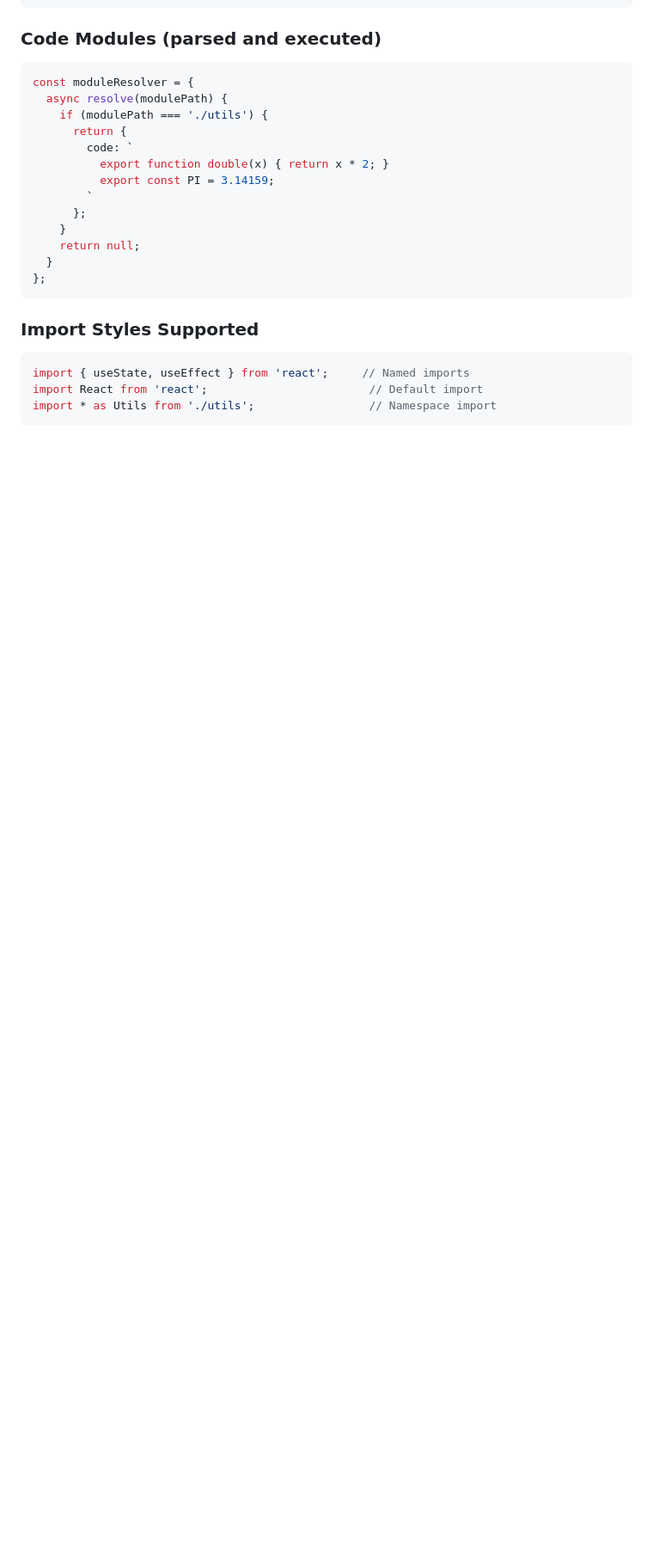
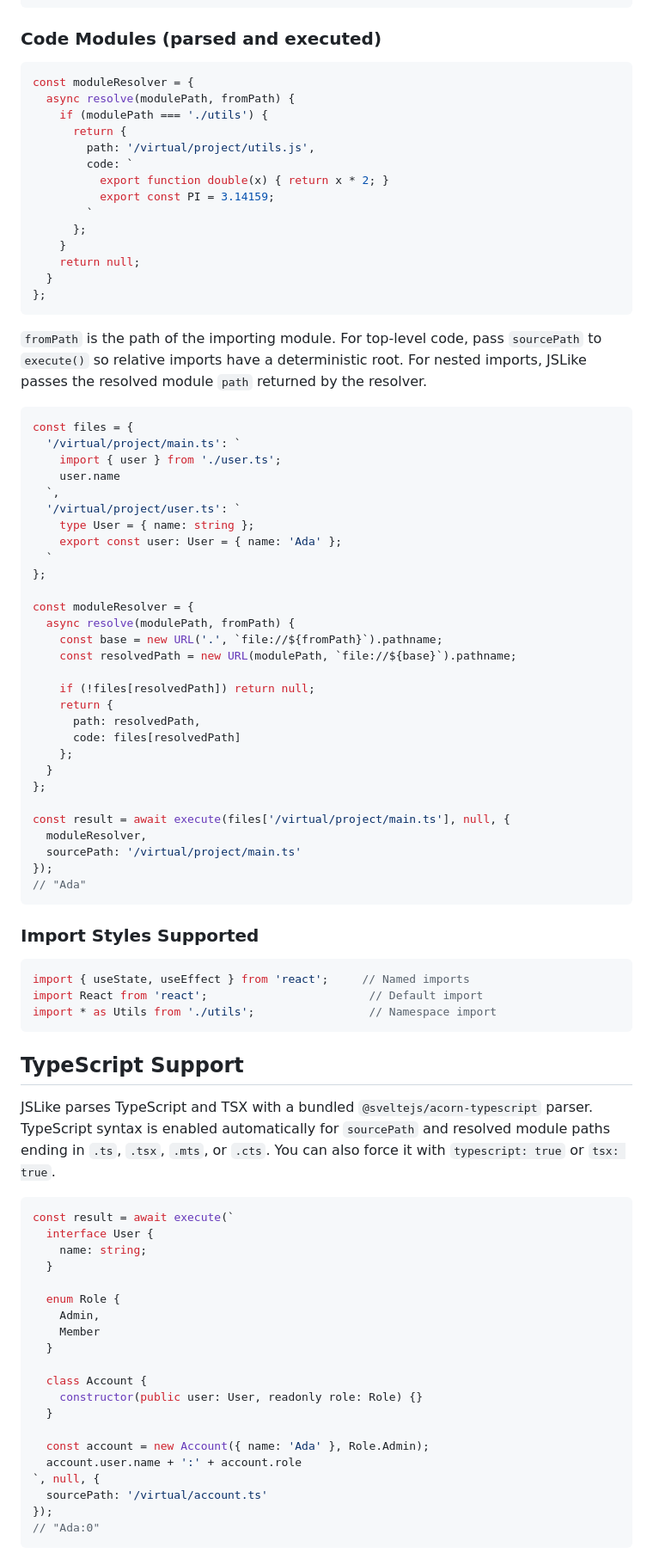
Before and after one commit to artpar/jslike, a Markdown page: README.md, the part around one of its changes. Shown at 86% size. Rendered like a GitHub page; blank space fills up the shorter version.

Commit message:
docs: document TypeScript module support

````diff
--- a/README.md
+++ b/README.md
@@ -143,9 +144,10 @@ const moduleResolver = {
 
 ```javascript
 const moduleResolver = {
-  async resolve(modulePath) {
+  async resolve(modulePath, fromPath) {
     if (modulePath === './utils') {
       return {
+        path: '/virtual/project/utils.js',
         code: `
           export function double(x) { return x * 2; }
           export const PI = 3.14159;
@@ -157,6 +159,40 @@ const moduleResolver = {
 };
 ```
 
+`fromPath` is the path of the importing module. For top-level code, pass `sourcePath` to `execute()` so relative imports have a deterministic root. For nested imports, JSLike passes the resolved module `path` returned by the resolver.
+
+```javascript
+const files = {
+  '/virtual/project/main.ts': `
+    import { user } from './user.ts';
+    user.name
+  `,
+  '/virtual/project/user.ts': `
+    type User = { name: string };
+    export const user: User = { name: 'Ada' };
+  `
+};
+
+const moduleResolver = {
+  async resolve(modulePath, fromPath) {
+    const base = new URL('.', `file://${fromPath}`).pathname;
+    const resolvedPath = new URL(modulePath, `file://${base}`).pathname;
+
+    if (!files[resolvedPath]) return null;
+    return {
+      path: resolvedPath,
+      code: files[resolvedPath]
+    };
+  }
+};
+
+const result = await execute(files['/virtual/project/main.ts'], null, {
+  moduleResolver,
+  sourcePath: '/virtual/project/main.ts'
+});
+// "Ada"
+```
+
 ### Import Styles Supported
 
 ```javascript
@@ -164,3 +200,31 @@ import { useState, useEffect } from 'react';     // Named imports
 import React from 'react';                        // Default import
 import * as Utils from './utils';                 // Namespace import
 ```
+
+## TypeScript Support
+
+JSLike parses TypeScript and TSX with a bundled `@sveltejs/acorn-typescript` parser. TypeScript syntax is enabled automatically for `sourcePath` and resolved module paths ending in `.ts`, `.tsx`, `.mts`, or `.cts`. You can also force it with `typescript: true` or `tsx: true`.
+
+```javascript
+const result = await execute(`
+  interface User {
+    name: string;
+  }
+
+  enum Role {
+    Admin,
+    Member
+  }
+
+  class Account {
+    constructor(public user: User, readonly role: Role) {}
+  }
+
+  const account = new Account({ name: 'Ada' }, Role.Admin);
+  account.user.name + ':' + account.role
+`, null, {
+  sourcePath: '/virtual/account.ts'
+});
+// "Ada:0"
+```
+
````
Also changed, not shown: other parts of README.md (+11 -0 lines).
